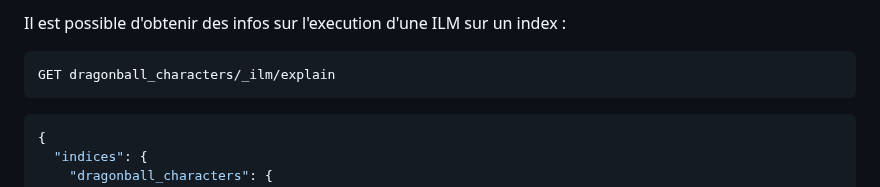
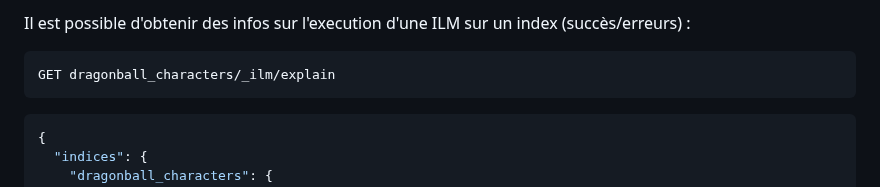
Before and after one commit to juwit/formation-elasticsearch-ops, a Markdown page: jour3.md, the part around one of its changes. Drawn GitHub-style.

````diff
--- a/jour3.md
+++ b/jour3.md
@@ -117,5 +117,5 @@ PUT _ilm/policy/<my_policy>
 
-Il est possible d'obtenir des infos sur l'execution d'une ILM sur un index :
+Il est possible d'obtenir des infos sur l'execution d'une ILM sur un index (succès/erreurs) :
 
 ```http request
 GET dragonball_characters/_ilm/explain
````
Also changed, not shown: other parts of jour3.md (+6 -6 lines).
